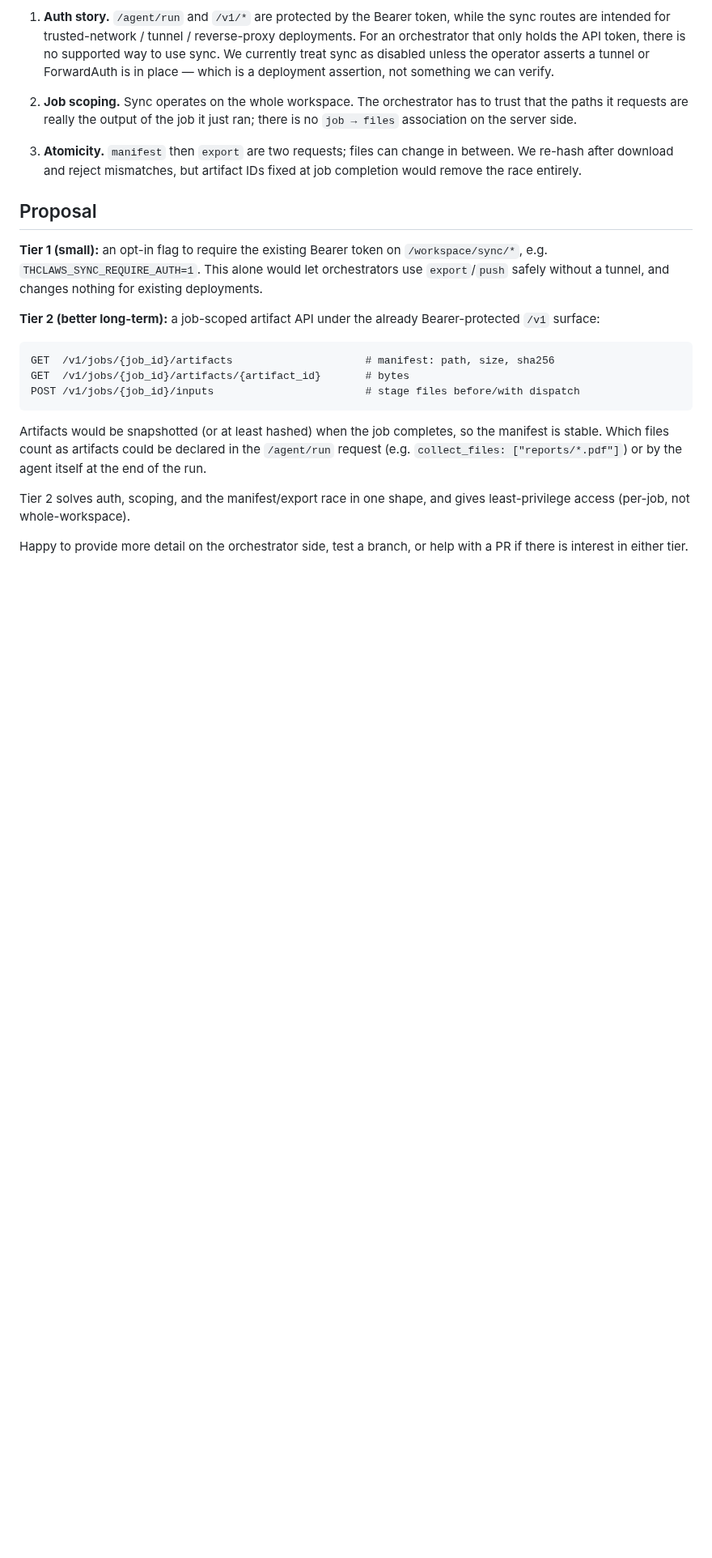
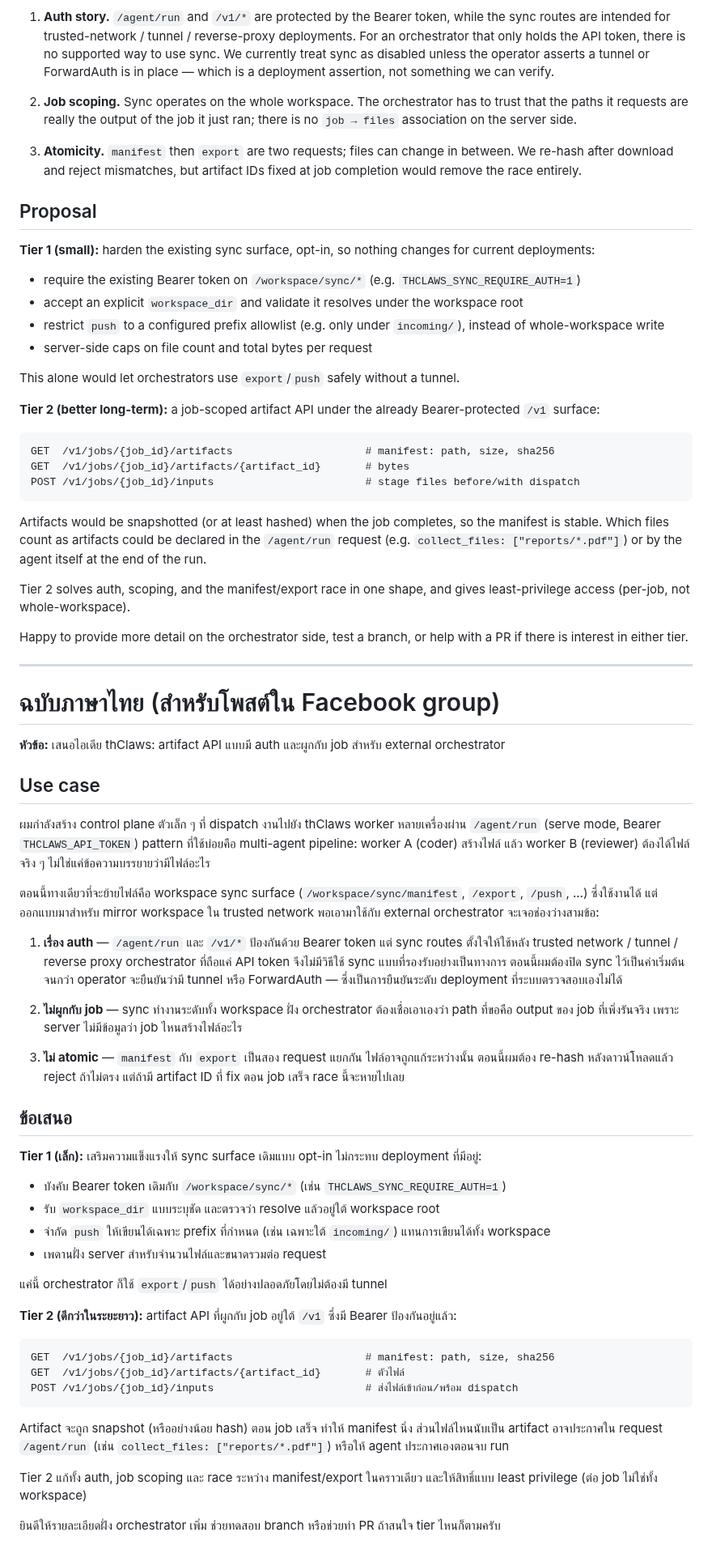
Before and after one commit to kaebmoo/atlas-control-plane, a Markdown page: docs/upstream/thclaws-artifact-api-idea.md, the part around the change. Shown at 81% size. Rendered like a GitHub page; blank space fills up the shorter version.

Commit message:
docs(upstream): expand thClaws artifact-API draft + Thai version (#22)
Tier 1 gains concrete hardening bullets (require Bearer on
/workspace/sync/*, validate workspace_dir under the workspace root,
restrict push to a prefix allowlist e.g. incoming/, server-side file
count + byte caps). Adds a full Thai translation of the draft for a
Facebook-group post.

Co-authored-by: Claude Fable 5 <noreply@anthropic.com>

````diff
--- a/docs/upstream/thclaws-artifact-api-idea.md
+++ b/docs/upstream/thclaws-artifact-api-idea.md
@@ -40,10 +40,19 @@ external orchestrator hits a few gaps:
 
 ## Proposal
 
-**Tier 1 (small):** an opt-in flag to require the existing Bearer token on
-`/workspace/sync/*`, e.g. `THCLAWS_SYNC_REQUIRE_AUTH=1`. This alone would let
-orchestrators use `export`/`push` safely without a tunnel, and changes nothing
-for existing deployments.
+**Tier 1 (small):** harden the existing sync surface, opt-in, so nothing
+changes for current deployments:
+
+- require the existing Bearer token on `/workspace/sync/*`
+  (e.g. `THCLAWS_SYNC_REQUIRE_AUTH=1`)
+- accept an explicit `workspace_dir` and validate it resolves under the
+  workspace root
+- restrict `push` to a configured prefix allowlist
+  (e.g. only under `incoming/`), instead of whole-workspace write
+- server-side caps on file count and total bytes per request
+
+This alone would let orchestrators use `export`/`push` safely without a
+tunnel.
 
 **Tier 2 (better long-term):** a job-scoped artifact API under the already
 Bearer-protected `/v1` surface:
@@ -64,3 +73,68 @@ gives least-privilege access (per-job, not whole-workspace).
 
 Happy to provide more detail on the orchestrator side, test a branch, or help
 with a PR if there is interest in either tier.
+
+---
+
+# ฉบับภาษาไทย (สำหรับโพสต์ใน Facebook group)
+
+**หัวข้อ:** เสนอไอเดีย thClaws: artifact API แบบมี auth และผูกกับ job สำหรับ external orchestrator
+
+## Use case
+
+ผมกำลังสร้าง control plane ตัวเล็ก ๆ ที่ dispatch งานไปยัง thClaws worker
+หลายเครื่องผ่าน `/agent/run` (serve mode, Bearer `THCLAWS_API_TOKEN`)
+pattern ที่ใช้บ่อยคือ multi-agent pipeline: worker A (coder) สร้างไฟล์
+แล้ว worker B (reviewer) ต้องได้ไฟล์จริง ๆ ไม่ใช่แค่ข้อความบรรยายว่ามีไฟล์อะไร
+
+ตอนนี้ทางเดียวที่จะย้ายไฟล์คือ workspace sync surface
+(`/workspace/sync/manifest`, `/export`, `/push`, ...) ซึ่งใช้งานได้
+แต่ออกแบบมาสำหรับ mirror workspace ใน trusted network
+พอเอามาใช้กับ external orchestrator จะเจอช่องว่างสามข้อ:
+
+1. **เรื่อง auth** — `/agent/run` และ `/v1/*` ป้องกันด้วย Bearer token
+   แต่ sync routes ตั้งใจให้ใช้หลัง trusted network / tunnel / reverse proxy
+   orchestrator ที่ถือแค่ API token จึงไม่มีวิธีใช้ sync แบบที่รองรับอย่างเป็นทางการ
+   ตอนนี้ผมต้องปิด sync ไว้เป็นค่าเริ่มต้น จนกว่า operator จะยืนยันว่ามี tunnel
+   หรือ ForwardAuth — ซึ่งเป็นการยืนยันระดับ deployment ที่ระบบตรวจสอบเองไม่ได้
+
+2. **ไม่ผูกกับ job** — sync ทำงานระดับทั้ง workspace ฝั่ง orchestrator
+   ต้องเชื่อเอาเองว่า path ที่ขอคือ output ของ job ที่เพิ่งรันจริง
+   เพราะ server ไม่มีข้อมูลว่า job ไหนสร้างไฟล์อะไร
+
+3. **ไม่ atomic** — `manifest` กับ `export` เป็นสอง request แยกกัน
+   ไฟล์อาจถูกแก้ระหว่างนั้น ตอนนี้ผมต้อง re-hash หลังดาวน์โหลดแล้ว reject
+   ถ้าไม่ตรง แต่ถ้ามี artifact ID ที่ fix ตอน job เสร็จ race นี้จะหายไปเลย
+
+## ข้อเสนอ
+
+**Tier 1 (เล็ก):** เสริมความแข็งแรงให้ sync surface เดิมแบบ opt-in
+ไม่กระทบ deployment ที่มีอยู่:
+
+- บังคับ Bearer token เดิมกับ `/workspace/sync/*`
+  (เช่น `THCLAWS_SYNC_REQUIRE_AUTH=1`)
+- รับ `workspace_dir` แบบระบุชัด และตรวจว่า resolve แล้วอยู่ใต้ workspace root
+- จำกัด `push` ให้เขียนได้เฉพาะ prefix ที่กำหนด
+  (เช่น เฉพาะใต้ `incoming/`) แทนการเขียนได้ทั้ง workspace
+- เพดานฝั่ง server สำหรับจำนวนไฟล์และขนาดรวมต่อ request
+
+แค่นี้ orchestrator ก็ใช้ `export`/`push` ได้อย่างปลอดภัยโดยไม่ต้องมี tunnel
+
+**Tier 2 (ดีกว่าในระยะยาว):** artifact API ที่ผูกกับ job
+อยู่ใต้ `/v1` ซึ่งมี Bearer ป้องกันอยู่แล้ว:
+
+```
+GET  /v1/jobs/{job_id}/artifacts                     # manifest: path, size, sha256
+GET  /v1/jobs/{job_id}/artifacts/{artifact_id}       # ตัวไฟล์
+POST /v1/jobs/{job_id}/inputs                        # ส่งไฟล์เข้าก่อน/พร้อม dispatch
+```
+
+Artifact จะถูก snapshot (หรืออย่างน้อย hash) ตอน job เสร็จ ทำให้ manifest นิ่ง
+ส่วนไฟล์ไหนนับเป็น artifact อาจประกาศใน request `/agent/run`
+(เช่น `collect_files: ["reports/*.pdf"]`) หรือให้ agent ประกาศเองตอนจบ run
+
+Tier 2 แก้ทั้ง auth, job scoping และ race ระหว่าง manifest/export ในคราวเดียว
+และให้สิทธิ์แบบ least privilege (ต่อ job ไม่ใช่ทั้ง workspace)
+
+ยินดีให้รายละเอียดฝั่ง orchestrator เพิ่ม ช่วยทดสอบ branch
+หรือช่วยทำ PR ถ้าสนใจ tier ไหนก็ตามครับ
````
